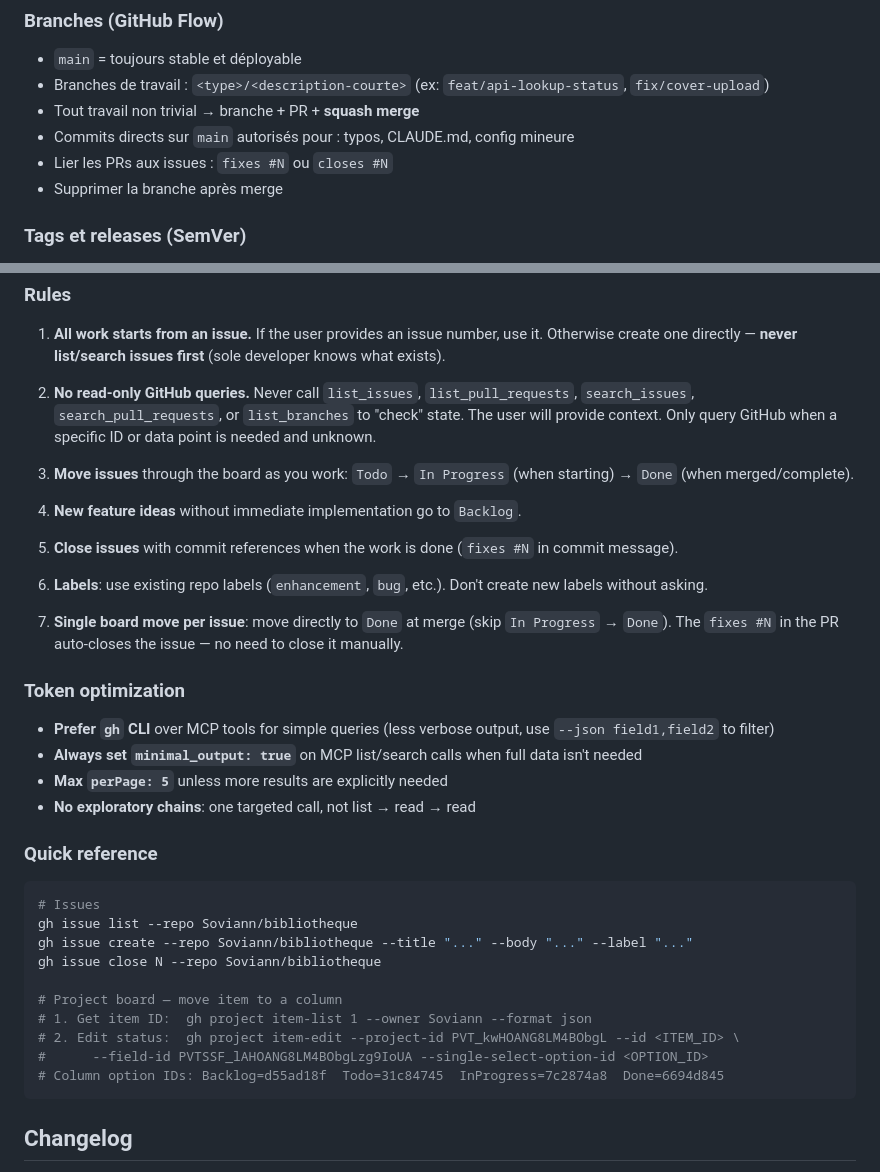
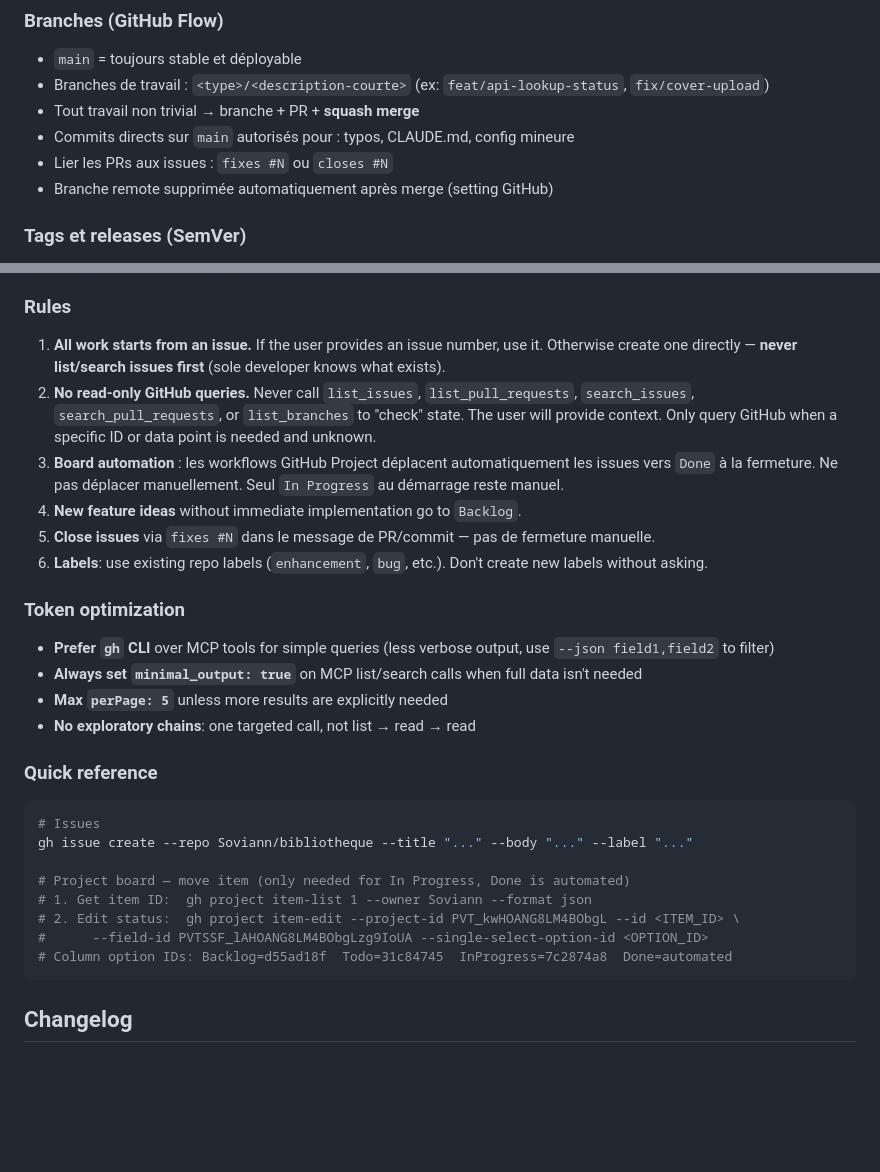
Before and after one commit to Soviann/bibliotheque, a Markdown page: CLAUDE.md, 2 parts joined by grey strips. GitHub-like rendering; blank space fills up the shorter version.

Commit message:
docs(claude): refléter les workflows GitHub automatisés
- Branche remote auto-supprimée après merge (setting repo)
- Issues auto-déplacées vers Done à la fermeture (workflow Project)
- Suppression des instructions manuelles redondantes

````diff
--- a/CLAUDE.md
+++ b/CLAUDE.md
@@ -115,7 +115,7 @@ No `Co-Authored-By`.
 - Tout travail non trivial → branche + PR + **squash merge**
 - Commits directs sur `main` autorisés pour : typos, CLAUDE.md, config mineure
 - Lier les PRs aux issues : `fixes #N` ou `closes #N`
-- Supprimer la branche après merge
+- Branche remote supprimée automatiquement après merge (setting GitHub)
 
 ### Tags et releases (SemVer)
 
@@ -138,12 +138,10 @@ No `Co-Authored-By`.
 
 1. **All work starts from an issue.** If the user provides an issue number, use it. Otherwise create one directly — **never list/search issues first** (sole developer knows what exists).
 2. **No read-only GitHub queries.** Never call `list_issues`, `list_pull_requests`, `search_issues`, `search_pull_requests`, or `list_branches` to "check" state. The user will provide context. Only query GitHub when a specific ID or data point is needed and unknown.
-3. **Move issues** through the board as you work: `Todo` → `In Progress` (when starting) → `Done` (when merged/complete).
+3. **Board automation** : les workflows GitHub Project déplacent automatiquement les issues vers `Done` à la fermeture. Ne pas déplacer manuellement. Seul `In Progress` au démarrage reste manuel.
 4. **New feature ideas** without immediate implementation go to `Backlog`.
-5. **Close issues** with commit references when the work is done (`fixes #N` in commit message).
+5. **Close issues** via `fixes #N` dans le message de PR/commit — pas de fermeture manuelle.
 6. **Labels**: use existing repo labels (`enhancement`, `bug`, etc.). Don't create new labels without asking.
-
-7. **Single board move per issue**: move directly to `Done` at merge (skip `In Progress` → `Done`). The `fixes #N` in the PR auto-closes the issue — no need to close it manually.
 
 ### Token optimization
 
@@ -156,15 +154,13 @@ No `Co-Authored-By`.
 
 ```bash
 # Issues
-gh issue list --repo Soviann/bibliotheque
 gh issue create --repo Soviann/bibliotheque --title "..." --body "..." --label "..."
-gh issue close N --repo Soviann/bibliotheque
 
-# Project board — move item to a column
+# Project board — move item (only needed for In Progress, Done is automated)
 # 1. Get item ID:  gh project item-list 1 --owner Soviann --format json
 # 2. Edit status:  gh project item-edit --project-id PVT_kwHOANG8LM4BObgL --id <ITEM_ID> \
 #      --field-id PVTSSF_lAHOANG8LM4BObgLzg9IoUA --single-select-option-id <OPTION_ID>
-# Column option IDs: Backlog=d55ad18f  Todo=31c84745  InProgress=7c2874a8  Done=6694d845
+# Column option IDs: Backlog=d55ad18f  Todo=31c84745  InProgress=7c2874a8  Done=automated
 ```
 
 ## Changelog
````
